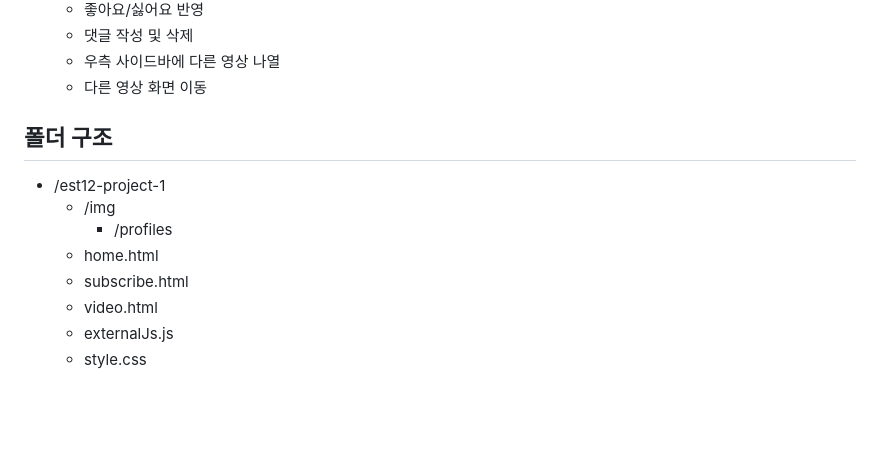
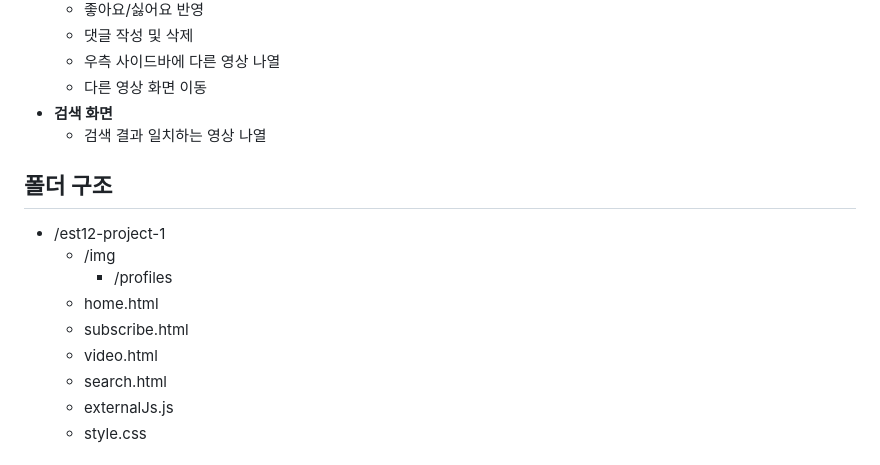
Before and after one commit to zjxlomin/est12-project-1, a Markdown page: README.md, the part around the change. GitHub-like rendering; blank space fills up the shorter version.

```diff
--- a/README.md
+++ b/README.md
@@ -27,6 +27,8 @@
     * 댓글 작성 및 삭제
     * 우측 사이드바에 다른 영상 나열
     * 다른 영상 화면 이동
+  * __검색 화면__
+    * 검색 결과 일치하는 영상 나열
 
 ## 폴더 구조
   * /est12-project-1
@@ -35,6 +37,7 @@
     * home.html
     * subscribe.html
     * video.html
+    * search.html
     * externalJs.js
     * style.css
 
```
